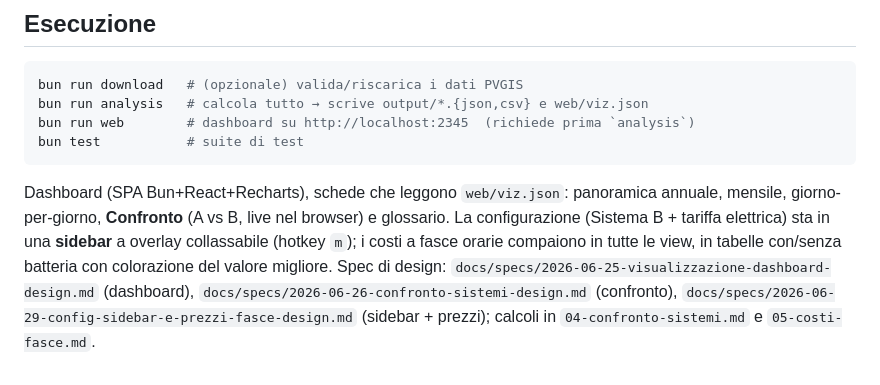
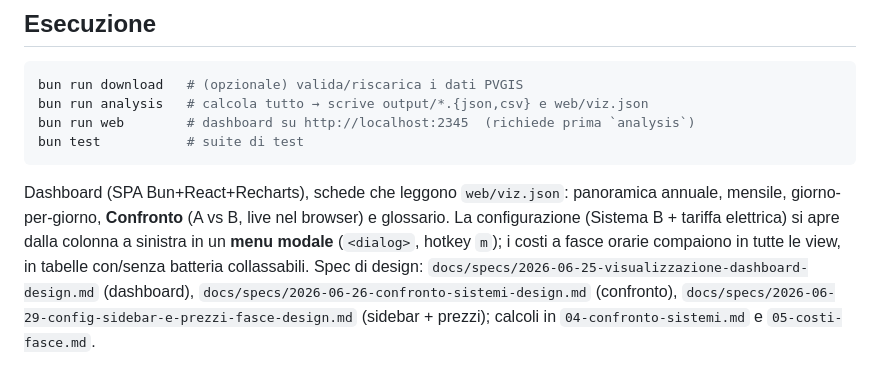
Before and after one commit to duckycoding-dev/pvplanner, a Markdown page: docs/index.md, the part around the change. Drawn GitHub-style.

```diff
--- a/docs/index.md
+++ b/docs/index.md
@@ -52,8 +52,8 @@ bun test           # suite di test
 
 Dashboard (SPA Bun+React+Recharts), schede che leggono `web/viz.json`: panoramica annuale, mensile,
 giorno-per-giorno, **Confronto** (A vs B, live nel browser) e glossario. La configurazione (Sistema B +
-tariffa elettrica) sta in una **sidebar** a overlay collassabile (hotkey `m`); i costi a fasce orarie
-compaiono in tutte le view, in tabelle con/senza batteria con colorazione del valore migliore. Spec di design: `docs/specs/2026-06-25-visualizzazione-dashboard-design.md` (dashboard),
+tariffa elettrica) si apre dalla colonna a sinistra in un **menu modale** (`<dialog>`, hotkey `m`); i
+costi a fasce orarie compaiono in tutte le view, in tabelle con/senza batteria collassabili. Spec di design: `docs/specs/2026-06-25-visualizzazione-dashboard-design.md` (dashboard),
 `docs/specs/2026-06-26-confronto-sistemi-design.md` (confronto),
 `docs/specs/2026-06-29-config-sidebar-e-prezzi-fasce-design.md` (sidebar + prezzi); calcoli in
 `04-confronto-sistemi.md` e `05-costi-fasce.md`.
```
Also changed, not shown: docs/05-costi-fasce.md (+6 -4 lines).
